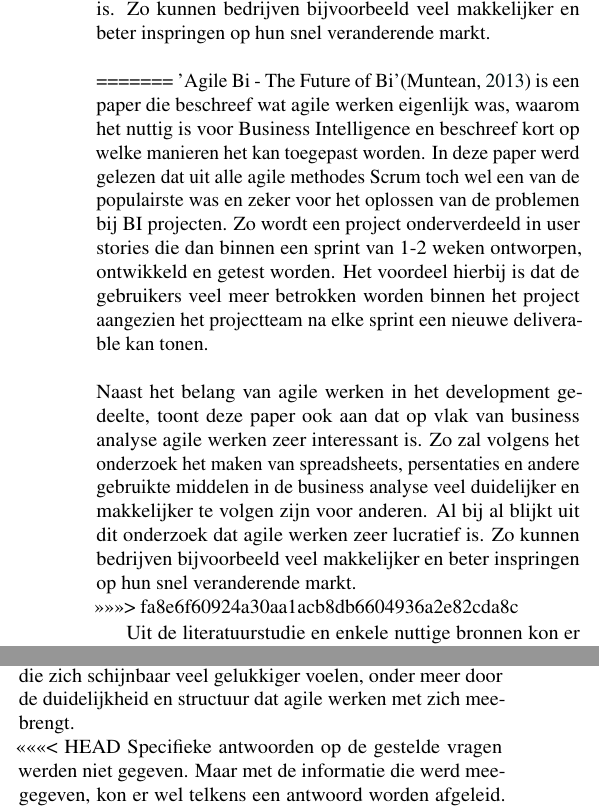
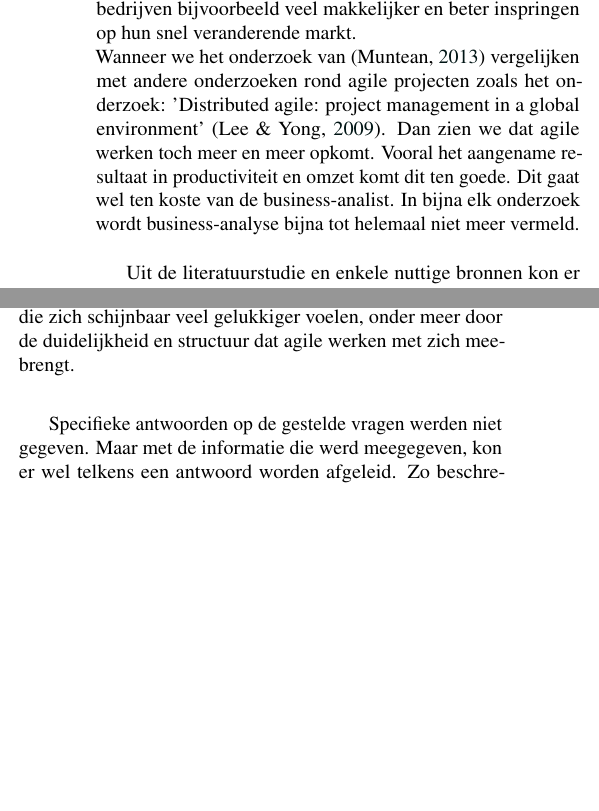
Before and after one commit to jordydetier/AnalysePaperGroep1, a LaTeX document (voorbeeld.tex): two parts of the columns of page 2 of 3, joined at a grey line, cut so that both start at the same text, the shorter picture padded with empty space. Compiled offline with pdfLaTeX.

Commit message:
literatuurstudie verder afgewerkt

```diff
--- a/voorbeeld.tex
+++ b/voorbeeld.tex
@@ -96,14 +96,12 @@ Aan de hand van eerder gepubliceerde papers en interviews met business analisten
 % \autocite{BIBTEXKEY} -> (Auteur, jaartal)
 % \textcite{BIBTEXKEY} -> Auteur (jaartal)
 
-<<<<<<< HEAD
-'Agile Bi - The Future of Bi'\autocite{Muntean2013} is een onderzoek die beschreef wat agile werken eigenlijk was, waarom het nuttig is voor Business Intelligence en beschreef kort op welke manieren het kan toegepast worden. In dit onderzoek bleek dat uit alle agile methodes Scrum toch wel een van de populairste was en zeker voor het oplossen van de problemen bij BI projecten. Zo wordt een project onderverdeeld in user stories die dan binnen een sprint van 1-2 weken ontworpen, ontwikkeld en getest worden. Het voordeel hierbij is dat de gebruikers veel meer betrokken worden binnen het project aangezien het projectteam na elke sprint een nieuwe deliverable kan tonen. Naast het belang van agile werken in het development gedeelte, toont dit onderzoek ook aan dat op vlak van business analyse agile werken zeer interessant is. Zo zal volgens het onderzoek het maken van spreadsheets, persentaties en andere gebruikte middelen in de business analyse veel duidelijker en makkelijker te volgen zijn voor anderen. Al bij al blijkt uit dit onderzoek dat agile werken zeer lucratief is. Zo kunnen bedrijven bijvoorbeeld veel makkelijker en beter inspringen op hun snel veranderende markt. \newline\newline
-=======
-'Agile Bi - The Future of Bi'\autocite{Muntean2013} is een paper die beschreef wat agile werken eigenlijk was, waarom het nuttig is voor Business Intelligence en beschreef kort op welke manieren het kan toegepast worden. In deze paper werd gelezen dat uit alle agile methodes Scrum toch wel een van de populairste was en zeker voor het oplossen van de problemen bij BI projecten. Zo wordt een project onderverdeeld in user stories die dan binnen een sprint van 1-2 weken ontworpen, ontwikkeld en getest worden. Het voordeel hierbij is dat de gebruikers veel meer betrokken worden binnen het project aangezien het projectteam na elke sprint een nieuwe deliverable kan tonen.\newline \newline Naast het belang van agile werken in het development gedeelte, toont deze paper ook aan dat op vlak van business analyse agile werken zeer interessant is. Zo zal volgens het onderzoek het maken van spreadsheets, persentaties en andere gebruikte middelen in de business analyse veel duidelijker en makkelijker te volgen zijn voor anderen. Al bij al blijkt uit dit onderzoek dat agile werken zeer lucratief is. Zo kunnen bedrijven bijvoorbeeld veel makkelijker en beter inspringen op hun snel veranderende markt. \newline
->>>>>>> fa8e6f60924a30aa1acb8db6604936a2e82cda8c
-
+'Agile Bi - The Future of Bi'\autocite{Muntean2013} is een onderzoek die beschreef wat agile werken eigenlijk is, waarom het nuttig is voor Business Intelligence en beschreef kort op welke manieren het kan toegepast worden. In dit onderzoek bleek dat uit alle agile methodes Scrum toch wel een van de populairste was en zeker voor het oplossen van de problemen bij BI projecten. Zo wordt een project onderverdeeld in user stories die dan binnen een sprint van 1-2 weken ontworpen, ontwikkeld en getest worden. Het voordeel hierbij is dat de gebruikers veel meer betrokken worden binnen het project aangezien het projectteam na elke sprint een nieuwe deliverable kan tonen. Naast het belang van agile werken in het development gedeelte, toont dit onderzoek ook aan dat op vlak van business analyse agile werken zeer interessant is. Zo zal volgens het onderzoek het maken van spreadsheets, persentaties en andere gebruikte middelen in de business analyse veel duidelijker en makkelijker te volgen zijn voor anderen. Al bij al blijkt uit dit onderzoek dat agile werken zeer lucratief is. Zo kunnen bedrijven bijvoorbeeld veel makkelijker en beter inspringen op hun snel veranderende markt. \newline
+Wanneer we het onderzoek van \autocite{Muntean2013} vergelijken met andere onderzoeken rond agile projecten zoals het onderzoek: 'Distributed agile: project management in a global environment' \autocite{LeeYong2009}. Dan zien we dat agile werken toch meer en meer opkomt. Vooral het aangename resultaat in productiviteit en omzet komt dit ten goede.  Dit gaat wel ten koste van de business-analist. In bijna elk onderzoek wordt business-analyse bijna tot helemaal niet meer vermeld.
+\newline
 
 Uit de literatuurstudie en enkele nuttige bronnen kon er veel geleerd worden over hoe agile projecten nu eigenlijk worden toegepast. Toch werd een business-analist bijna nooit vermeld in deze bronnen en is er dus twijfel of deze wel degelijk een nut heeft. Onze hypthose luidt dus als volgt:\newline
+
 \underline{\textbf{Hypothese :}}\newline
 $H_0$: De business-analist speelt geen belangrijke rol in agile projecten en is dus verwaarloosbaar. \\
 $H_1$: De business-analist speelt een belangrijke rol in agile projecten en is dus noodzakelijk \\ \bigskip
@@ -117,13 +115,12 @@ Voor het opstellen van dit onderzoek zochten we ook naar enkele bedrijven en per
 Als tweede bedrijf contacteerden we Agile Scrum Group, een Nederlands bedrijf dat instaat voor het introduceren en implementeren van het agile werken in andere bedrijven. Wegens lange afstand werd de communicatie gedaan via e-mail, wat helemaal niet voor hinder zorgde. Agile Scrum Group was zeer behulpzaam en bezorgde veel nuttige informatie. Zo wisten ze te vertellen dat MIT(Massachusetts Institute of Technology) een recent onderzoek heeft gedaan naar de voordelen van agile werken en de impact ervan op een bedrijf.\newline
 \newline Uit de resultaten van dit onderzoek is gebleken dat bedrijven die het agile proces toepassen veel klantgerichter en innovatiever voor de dag komen, wat kan leiden tot een snellere groei van dit bedrijf van ongeveer 37\% en een significant hogere winst van ongeveer 30\%. \newline
 Verder is ook vastgesteld dat agile werken niet alleen een grote impact heeft op het bedrijf zelf, maar ook op het personeel, die zich schijnbaar veel gelukkiger voelen, onder meer door de duidelijkheid en structuur dat agile werken met zich meebrengt.\newline
-<<<<<<< HEAD
+
 Specifieke antwoorden op de gestelde vragen werden niet gegeven. Maar met de informatie die werd meegegeven, kon er wel telkens een antwoord worden afgeleid. Zo beschreven ze de taak van een business-analist als een tussenpersoon tussen de klant en het projectteam. Een soort vertaler die de communicatie tussen de twee wat vlotter probeert te maken. Ze zorgen er dus met andere woorden voor dat hetgene de klant wil en het projectteam zal maken zo dicht mogelijk bij elkaar ligt. \newline
 Wanneer er dan gekeken werd naar de vraag of business-analyse een skill of een rol was, kon er afgeleid worden dat het meer een skill was. Toch was dit anders dan verwacht. Zo wist men te zeggen dat een business-analist eigenlijk onbewust altijd agile werkt. Dit komt omdat van een business-analist verwacht wordt dat deze zeer flexibel is in zijn werk aangezien er rondom hem zoveel factoren zijn die kunnen veranderen.\newline
 Voor het verloop van het agile proces werd een duidelijke structuur meegegeven. Het is zo dat een agile organisatie opgedeeld wordt in 5 sectoren die zeer goed moeten samenwerken. Zo heb je scrum teams, kanban teams, agile managers, agile coaches en agile Human Resources. Deze 5 dienen allemaal een agile mindset te volgen om het project te doen slagen. Er is dus geen specifieke rol voor een business-analist in het Scrum framework en zal zich moeten inleven in de rol van agile manager aangezien deze functie het dichtste aanleunt bij die van een business-analist \newline
 De voor en nadelen van agile werken zijn hierboven al eens vermeld. Zo blijkt dat, uit een business oog bekeken, agile werken zeer lucratief is voor een bedrijf, maar ook zeer goed is voor de werknemers. Nadelen van agile werken werd niet gegeven. Dit komt waarschijnlijk door het feit dat Agile Scrum Group andere bedrijven wil beïnvloeden om agile te werken. Ze zijn als het ware verkopers van de agile method en hebben daarom waarschijnlijk enkel op de positieve factoren nadruk gelegd.\newline
 Bij de vraag hoelang een sprint effectief duurt, werd er vermeld dat dit tussen de 1-3 weken ligt. Dit verschilt natuurlijk van project op project, maar is zo gekozen om de nodige focus te behouden in het project. Het is zo dat wanneer een sprint korter dan 1 week is, het bijna onmogelijk wordt om als werknemer een goed resultaat te kunnen waarmaken. Bij langer dan 3 weken kan het zijn dat de focus in het project wat kan verwateren. Daarom kozen ze ervoor de gouden middenweg te zoeken.
-=======
 \newline Specifieke antwoorden op de gestelde vragen werden niet gegeven. Maar met de informatie die werd meegegeven, kon er wel telkens een antwoord worden afgeleid. Zo beschreven ze de taak van een business-analist als een tussenpersoon tussen de klant en het projectteam. Een soort vertaler die de communicatie tussen de twee wat vlotter probeert te maken. Ze zorgen er dus met andere woorden voor dat hetgene de klant wil en het projectteam zal maken zo dicht mogelijk bij elkaar ligt. \newline
 \newline Wanneer er dan gekeken werd naar de vraag of business-analyse een skill of een rol was, kon er afgeleid worden dat het meer een skill was. Toch was dit anders dan verwacht. Zo wist men te zeggen dat een business-analist eigenlijk onbewust altijd agile werkt. Dit komt omdat van een business-analist verwacht wordt dat deze zeer flexibel is in zijn werk aangezien er rondom hem zoveel factoren zijn die kunnen veranderen.\newline
 Voor het verloop van het agile proces werd een duidelijke structuur meegegeven. Het is zo dat een agile organisatie opgedeeld wordt in 5 sectoren die zeer goed moeten samenwerken. Zo heb je scrum teams, kanban teams, agile managers (Dit is praktisch de rol van een business-analist), agile coaches en agile Human Resources. Deze 5 dienen allemaal een agile mindset te volgen om het project te doen slagen. \newline
```
Also changed, not shown: voorbeeld.tex (1 more changed lines).
